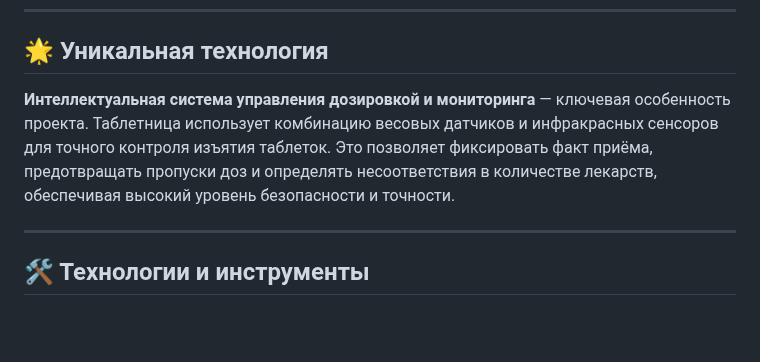
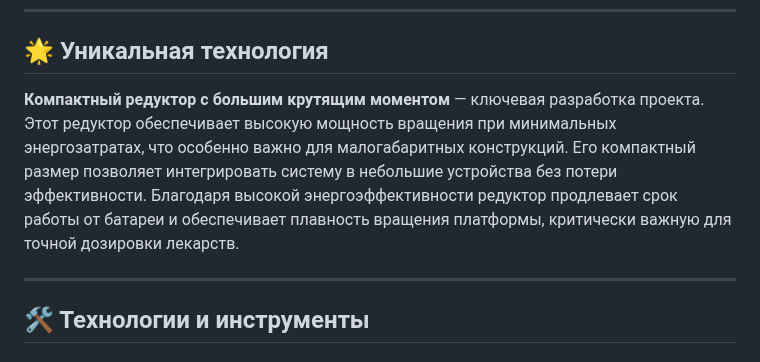
Before and after one commit to Ottobiss/SoTa, a Markdown page: README.md, the part around the change. Drawn GitHub-style; blank space fills up the shorter version.

Commit message:
Technology README.md

```diff
--- a/README.md
+++ b/README.md
@@ -19,7 +19,7 @@
 
 ## 🌟 Уникальная технология
 
-**Интеллектуальная система управления дозировкой и мониторинга** — ключевая особенность проекта. Таблетница использует комбинацию весовых датчиков и инфракрасных сенсоров для точного контроля изъятия таблеток. Это позволяет фиксировать факт приёма, предотвращать пропуски доз и определять несоответствия в количестве лекарств, обеспечивая высокий уровень безопасности и точности.
+**Компактный редуктор с большим крутящим моментом** — ключевая разработка проекта. Этот редуктор обеспечивает высокую мощность вращения при минимальных энергозатратах, что особенно важно для малогабаритных конструкций. Его компактный размер позволяет интегрировать систему в небольшие устройства без потери эффективности. Благодаря высокой энергоэффективности редуктор продлевает срок работы от батареи и обеспечивает плавность вращения платформы, критически важную для точной дозировки лекарств.
 
 ---
 
```
